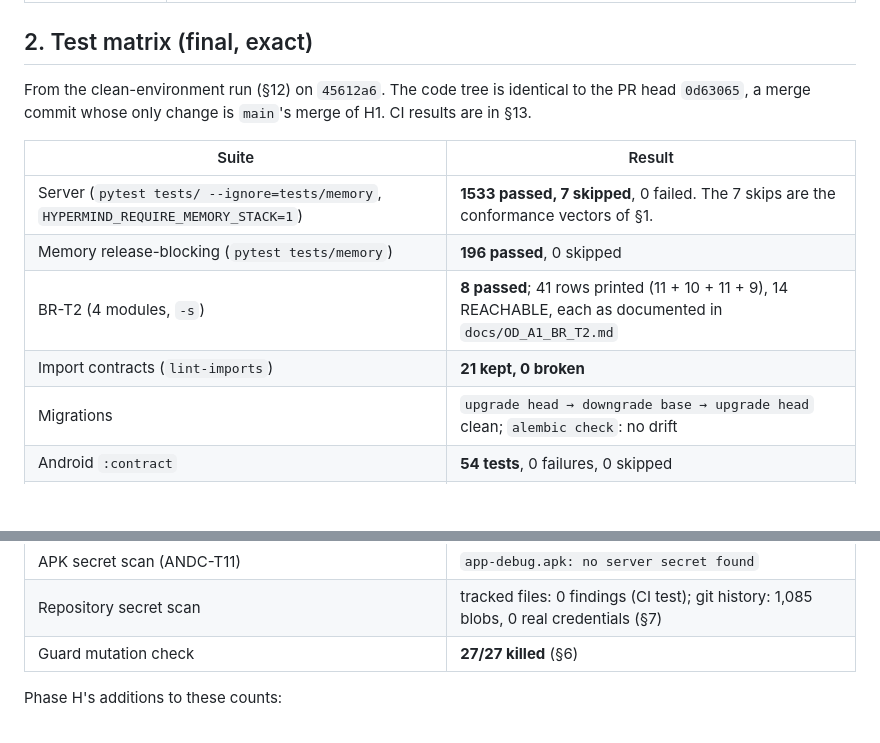
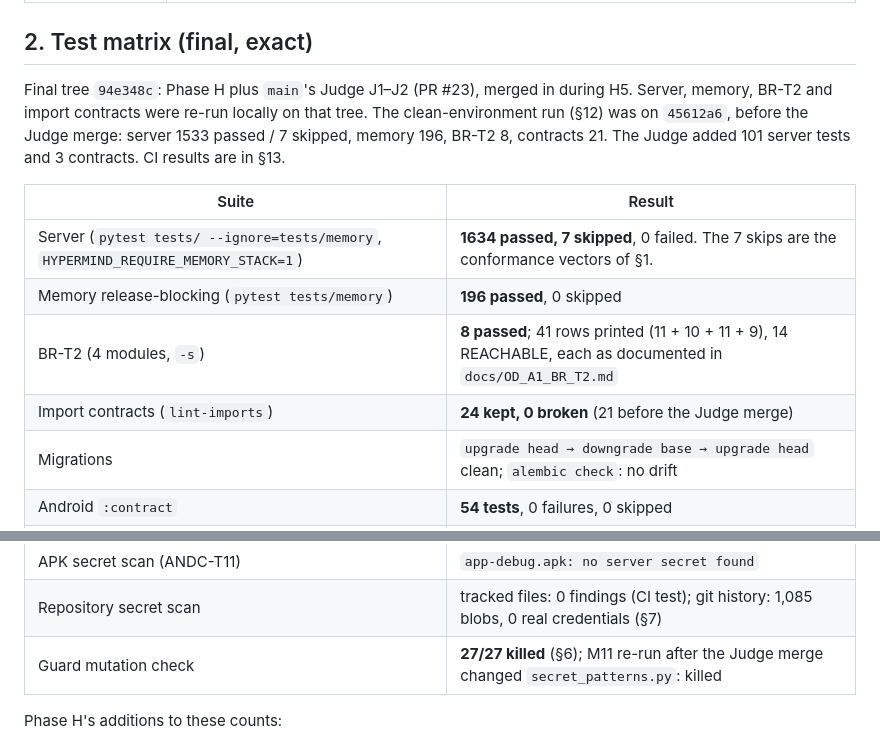
Before and after one commit to harsh-life/JARVIS, a Markdown page: docs/RELEASE_VALIDATION.md, 2 parts joined by grey strips. Rendered like a GitHub page; blank space fills up the shorter version.

Commit message:
docs(h5): final test matrix on the merged tree (Phase H + Judge J1–J2)
On the final tree:
- server: 1634 passed, 7 skipped
- memory: 196 passed
- BR-T2: 8 passed
- import contracts: 24/24
- guard mutation M11 still killed after secret_patterns.py changed

The pre-merge clean-environment counts stay recorded alongside.

Co-Authored-By: Claude Opus 5.5 <noreply@anthropic.com>
Claude-Session: https://claude.ai/code/session_01Et96ugtzxLXmSQNjBUKCJW

```diff
--- a/docs/RELEASE_VALIDATION.md
+++ b/docs/RELEASE_VALIDATION.md
@@ -23,15 +23,17 @@ definition asks for and did not have, fixed one defect, and measured the Android
 
 ## 2. Test matrix (final, exact)
 
-From the clean-environment run (§12) on `45612a6`. The code tree is identical to the PR head
-`0d63065`, a merge commit whose only change is `main`'s merge of H1. CI results are in §13.
+Final tree `94e348c`: Phase H plus `main`'s Judge J1–J2 (PR #23), merged in during H5. Server,
+memory, BR-T2 and import contracts were re-run locally on that tree. The clean-environment run (§12)
+was on `45612a6`, before the Judge merge: server 1533 passed / 7 skipped, memory 196, BR-T2 8,
+contracts 21. The Judge added 101 server tests and 3 contracts. CI results are in §13.
 
 | Suite | Result |
 |---|---|
-| Server (`pytest tests/ --ignore=tests/memory`, `HYPERMIND_REQUIRE_MEMORY_STACK=1`) | **1533 passed, 7 skipped**, 0 failed. The 7 skips are the conformance vectors of §1. |
+| Server (`pytest tests/ --ignore=tests/memory`, `HYPERMIND_REQUIRE_MEMORY_STACK=1`) | **1634 passed, 7 skipped**, 0 failed. The 7 skips are the conformance vectors of §1. |
 | Memory release-blocking (`pytest tests/memory`) | **196 passed**, 0 skipped |
 | BR-T2 (4 modules, `-s`) | **8 passed**; 41 rows printed (11 + 10 + 11 + 9), 14 REACHABLE, each as documented in `docs/OD_A1_BR_T2.md` |
-| Import contracts (`lint-imports`) | **21 kept, 0 broken** |
+| Import contracts (`lint-imports`) | **24 kept, 0 broken** (21 before the Judge merge) |
 | Migrations | `upgrade head → downgrade base → upgrade head` clean; `alembic check`: no drift |
 | Android `:contract` | **54 tests**, 0 failures, 0 skipped |
 | Android `:app` (Robolectric) | **206 tests**, 0 failures, 0 skipped |
@@ -40,7 +42,7 @@ From the clean-environment run (§12) on `45612a6`. The code tree is identical t
 | `assembleDebug` + `assembleDebugAndroidTest` | pass |
 | APK secret scan (ANDC-T11) | `app-debug.apk: no server secret found` |
 | Repository secret scan | tracked files: 0 findings (CI test); git history: 1,085 blobs, 0 real credentials (§7) |
-| Guard mutation check | **27/27 killed** (§6) |
+| Guard mutation check | **27/27 killed** (§6); M11 re-run after the Judge merge changed `secret_patterns.py`: killed |
 
 Phase H's additions to these counts:
 - server tests: +65 over the H0 baseline of 1468. These are the platform-wait, fs-race, hub-routing,
```
